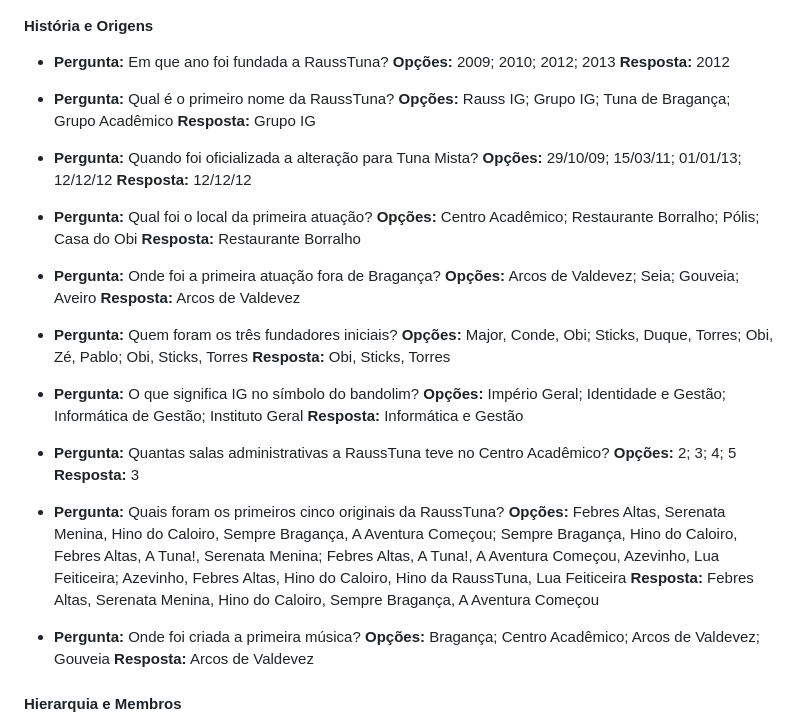
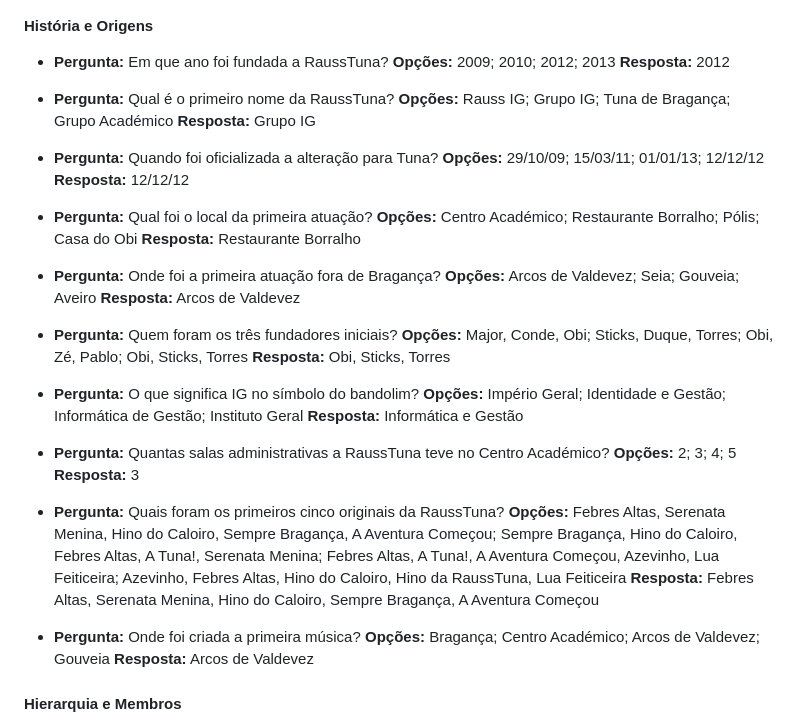
Before and after one commit to vnszero/rauss-kahoot, a Markdown page: README.md, the part around the change. Rendered like a GitHub page.

Commit message:
fix more spelling

```diff
--- a/README.md
+++ b/README.md
@@ -15,15 +15,15 @@ Aqui estão as perguntas atuais do quiz organizadas por categorias. Se você qui
   **Resposta:** 2012
 
 - **Pergunta:** Qual é o primeiro nome da RaussTuna?
-  **Opções:** Rauss IG; Grupo IG; Tuna de Bragança; Grupo Acadêmico
+  **Opções:** Rauss IG; Grupo IG; Tuna de Bragança; Grupo Académico
   **Resposta:** Grupo IG
 
-- **Pergunta:** Quando foi oficializada a alteração para Tuna Mista?
+- **Pergunta:** Quando foi oficializada a alteração para Tuna?
   **Opções:** 29/10/09; 15/03/11; 01/01/13; 12/12/12
   **Resposta:** 12/12/12
 
 - **Pergunta:** Qual foi o local da primeira atuação?
-  **Opções:** Centro Acadêmico; Restaurante Borralho; Pólis; Casa do Obi
+  **Opções:** Centro Académico; Restaurante Borralho; Pólis; Casa do Obi
   **Resposta:** Restaurante Borralho
 
 - **Pergunta:** Onde foi a primeira atuação fora de Bragança?
@@ -38,7 +38,7 @@ Aqui estão as perguntas atuais do quiz organizadas por categorias. Se você qui
   **Opções:** Império Geral; Identidade e Gestão; Informática de Gestão; Instituto Geral
   **Resposta:** Informática e Gestão
 
-- **Pergunta:** Quantas salas administrativas a RaussTuna teve no Centro Acadêmico?
+- **Pergunta:** Quantas salas administrativas a RaussTuna teve no Centro Académico?
   **Opções:** 2; 3; 4; 5
   **Resposta:** 3
 
@@ -47,7 +47,7 @@ Aqui estão as perguntas atuais do quiz organizadas por categorias. Se você qui
   **Resposta:** Febres Altas, Serenata Menina, Hino do Caloiro, Sempre Bragança, A Aventura Começou
 
 - **Pergunta:** Onde foi criada a primeira música?
-  **Opções:** Bragança; Centro Acadêmico; Arcos de Valdevez; Gouveia
+  **Opções:** Bragança; Centro Académico; Arcos de Valdevez; Gouveia
   **Resposta:** Arcos de Valdevez
 
 #### Hierarquia e Membros
```
